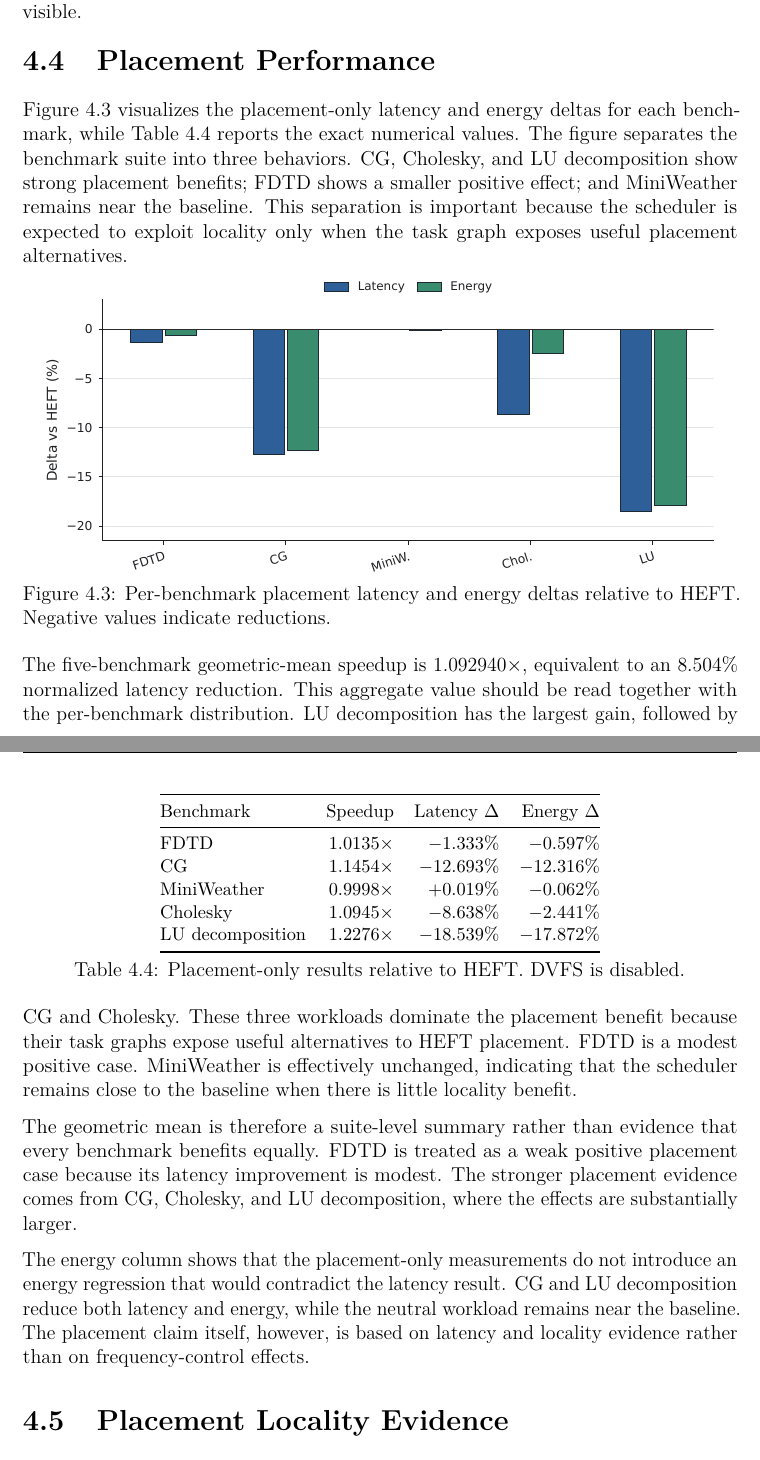
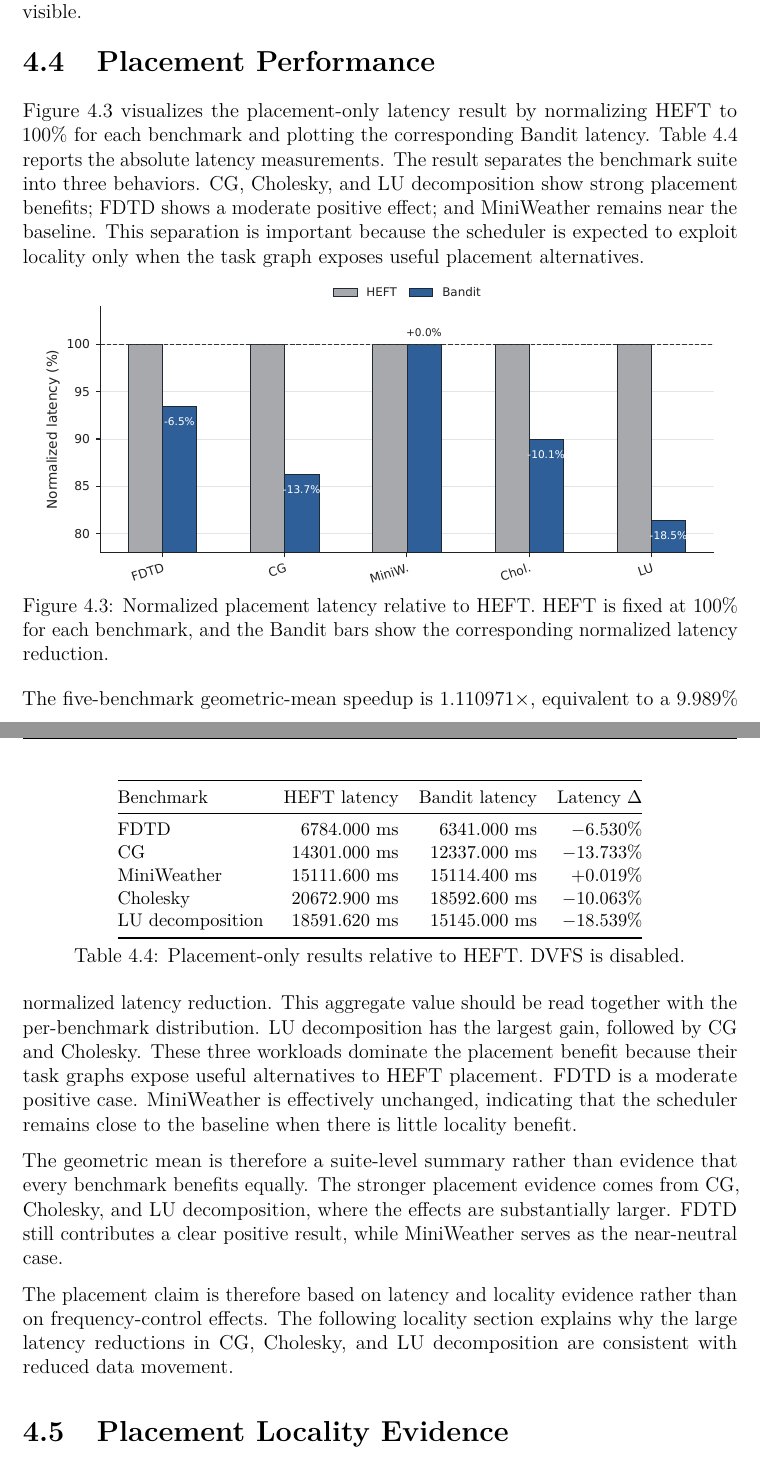
Before and after one commit to thynics/stf_master_thesis, a LaTeX thesis (Main.tex, which reads include/Results.tex, include/ResultsFigures.tex): two parts of pages 61 and 62 of 85, joined at a grey line, cut so that both start at the same text. Compiled offline with pdfLaTeX.

Commit message:
results: update placement performance table and figure

```diff
--- a/include/Results.tex
+++ b/include/Results.tex
@@ -202,13 +202,14 @@ performance and energy claims.
 \label{sec:results-placement-performance}
 
 Figure~\ref{fig:results-placement-deltas} visualizes the placement-only
-latency and energy deltas for each benchmark, while
-Table~\ref{tab:results-placement-main} reports the exact numerical values. The
-figure separates the benchmark suite into three behaviors. CG, Cholesky, and
-LU decomposition show strong placement benefits; FDTD shows a smaller positive
-effect; and MiniWeather remains near the baseline. This separation is important
-because the scheduler is expected to exploit locality only when the task graph
-exposes useful placement alternatives.
+latency result by normalizing HEFT to \(100\%\) for each benchmark and plotting
+the corresponding Bandit latency. Table~\ref{tab:results-placement-main}
+reports the absolute latency measurements. The result separates the benchmark
+suite into three behaviors. CG, Cholesky, and LU decomposition show strong
+placement benefits; FDTD shows a moderate positive effect; and MiniWeather
+remains near the baseline. This separation is important because the scheduler
+is expected to exploit locality only when the task graph exposes useful
+placement alternatives.
 
 \figPlacementDeltas
 
@@ -217,39 +218,38 @@ exposes useful placement alternatives.
 \small
 \begin{tabular}{@{}lrrr@{}}
 \toprule
-Benchmark & Speedup & Latency \(\Delta\) & Energy \(\Delta\) \\
+Benchmark & HEFT latency & Bandit latency & Latency \(\Delta\) \\
 \midrule
-FDTD & \(1.0135\times\) & \(-1.333\%\) & \(-0.597\%\) \\
-CG & \(1.1454\times\) & \(-12.693\%\) & \(-12.316\%\) \\
-MiniWeather & \(0.9998\times\) & \(+0.019\%\) & \(-0.062\%\) \\
-Cholesky & \(1.0945\times\) & \(-8.638\%\) & \(-2.441\%\) \\
-LU decomposition & \(1.2276\times\) & \(-18.539\%\) & \(-17.872\%\) \\
+FDTD & 6784.000 ms & 6341.000 ms & \(-6.530\%\) \\
+CG & 14301.000 ms & 12337.000 ms & \(-13.733\%\) \\
+MiniWeather & 15111.600 ms & 15114.400 ms & \(+0.019\%\) \\
+Cholesky & 20672.900 ms & 18592.600 ms & \(-10.063\%\) \\
+LU decomposition & 18591.620 ms & 15145.000 ms & \(-18.539\%\) \\
 \bottomrule
 \end{tabular}
 \caption{Placement-only results relative to HEFT. DVFS is disabled.}
 \label{tab:results-placement-main}
 \end{table}
 
-The five-benchmark geometric-mean speedup is \(1.092940\times\), equivalent to
-an \(8.504\%\) normalized latency reduction. This aggregate value should be read
+The five-benchmark geometric-mean speedup is \(1.110971\times\), equivalent to
+a \(9.989\%\) normalized latency reduction. This aggregate value should be read
 together with the per-benchmark distribution. LU decomposition has the largest
 gain, followed by CG and Cholesky. These three workloads dominate the
 placement benefit because their task graphs expose useful alternatives to HEFT
-placement. FDTD is a modest positive case. MiniWeather is effectively
+placement. FDTD is a moderate positive case. MiniWeather is effectively
 unchanged, indicating that the scheduler remains close to the baseline when
 there is little locality benefit.
 
 The geometric mean is therefore a suite-level summary rather than evidence
-that every benchmark benefits equally. FDTD is treated as a weak positive
-placement case because its latency improvement is modest. The stronger
-placement evidence comes from CG, Cholesky, and LU decomposition, where the
-effects are substantially larger.
+that every benchmark benefits equally. The stronger placement evidence comes
+from CG, Cholesky, and LU decomposition, where the effects are substantially
+larger. FDTD still contributes a clear positive result, while MiniWeather
+serves as the near-neutral case.
 
-The energy column shows that the placement-only measurements do not introduce
-an energy regression that would contradict the latency result. CG and LU
-decomposition reduce both latency and energy, while the neutral workload
-remains near the baseline. The placement claim itself, however, is based on
-latency and locality evidence rather than on frequency-control effects.
+The placement claim is therefore based on latency and locality evidence rather
+than on frequency-control effects. The following locality section explains why
+the large latency reductions in CG, Cholesky, and LU decomposition are
+consistent with reduced data movement.
 
 \section{Placement Locality Evidence}
 \label{sec:results-locality-attribution}
--- a/include/ResultsFigures.tex
+++ b/include/ResultsFigures.tex
@@ -22,7 +22,7 @@
 \begin{figure}[!htbp]
 \centering
 \includegraphics[width=0.94\linewidth]{figures/placement_deltas.pdf}
-\caption{Per-benchmark placement latency and energy deltas relative to HEFT. Negative values indicate reductions.}
+\caption{Normalized placement latency relative to HEFT. HEFT is fixed at \(100\%\) for each benchmark, and the Bandit bars show the corresponding normalized latency reduction.}
 \label{fig:results-placement-deltas}
 \end{figure}%
 }
```
Also changed, not shown: figures/benchmark_copy_volume.pdf, figures/copy_latency_scatter.pdf, figures/deviation_latency_scatter.pdf, figures/dvfs_commit_share.pdf, figures/dvfs_deltas.pdf, figures/dvfs_edp_ratios.pdf, figures/dvfs_guardrail_events.pdf, figures/dvfs_tradeoff.pdf, figures/mid_energy_scatter.pdf, figures/overhead_snapshot.pdf, figures/placement_deltas.pdf, figures/results_overview.pdf, include/Results.tex (6 more changed lines), 1 other file.
